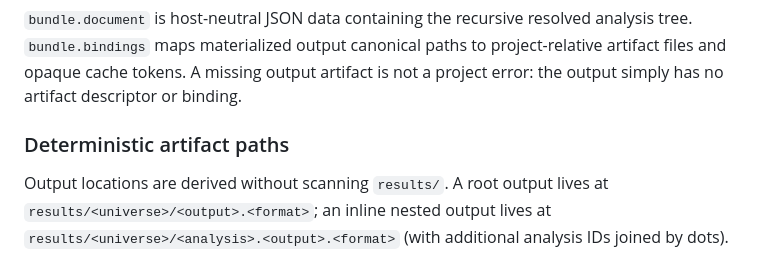
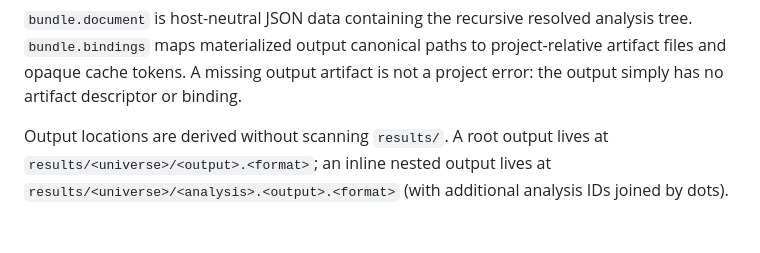
Before and after one commit to LightconeResearch/astra-typescript, a Markdown page: README.md, the part around the change. Drawn GitHub-style; blank space fills up the shorter version.

```diff
--- a/README.md
+++ b/README.md
@@ -82,8 +82,6 @@ analysis tree. `bundle.bindings` maps materialized output canonical paths to
 project-relative artifact files and opaque cache tokens. A missing output
 artifact is not a project error: the output simply has no artifact descriptor
 or binding.
-
-### Deterministic artifact paths
 
 Output locations are derived without scanning `results/`. A root output lives
 at `results/<universe>/<output>.<format>`; an inline nested output lives at
```
